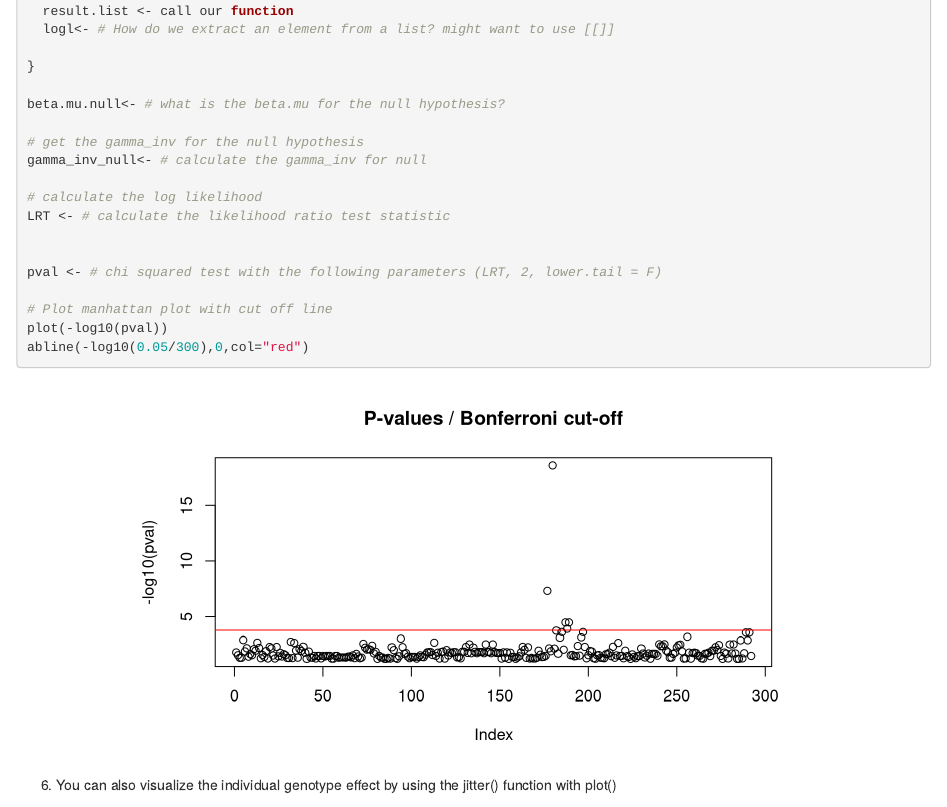
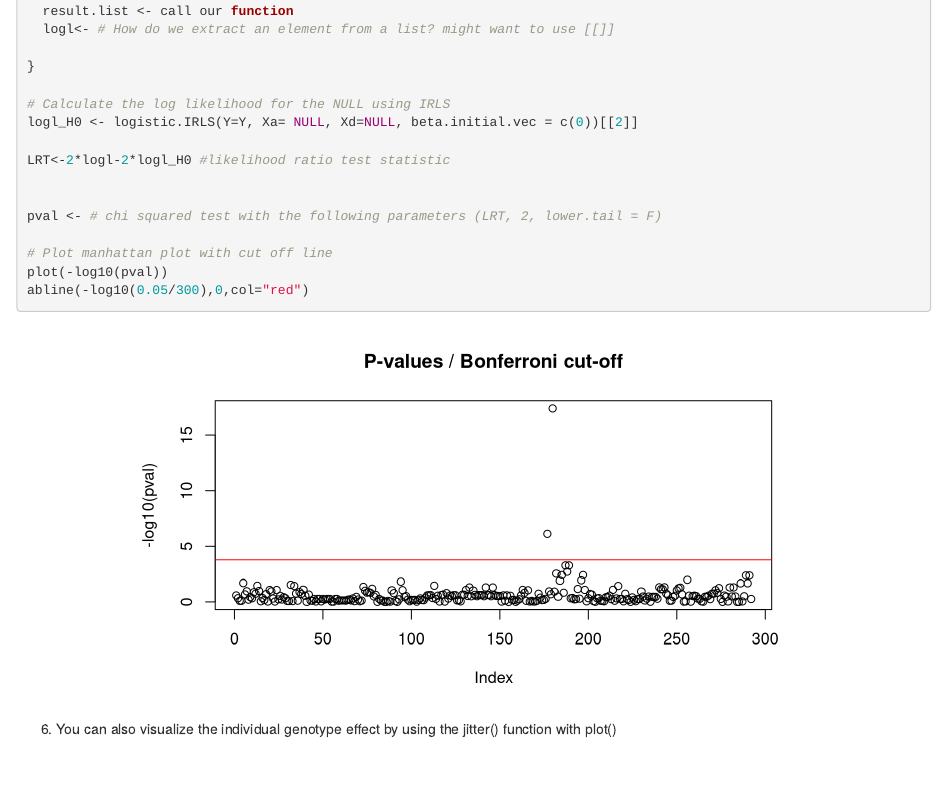
Before and after one commit to jinhyunju/QG16_computerlab, an R Markdown document (Lab7/QG16_computerlab7.Rmd): the page in a window 1100 px wide, from 4270 px down. Rendered offline with R 4.5, knitr and Pandoc, with nearby package versions; code that draws random numbers runs with fixed seeds of ours.

Commit message:
Fixed likelihood under the NULL

```diff
--- a/Lab7/QG16_computerlab7.Rmd
+++ b/Lab7/QG16_computerlab7.Rmd
@@ -175,13 +175,10 @@ for(j in 1:G){
 
 }
 
-beta.mu.null<- # what is the beta.mu for the null hypothesis?
+# Calculate the log likelihood for the NULL using IRLS
+logl_H0 <- logistic.IRLS(Y=Y, Xa= NULL, Xd=NULL, beta.initial.vec = c(0))[[2]]
 
-# get the gamma_inv for the null hypothesis
-gamma_inv_null<- # calculate the gamma_inv for null
-
-# calculate the log likelihood
-LRT <- # calculate the likelihood ratio test statistic
+LRT<-2*logl-2*logl_H0 #likelihood ratio test statistic
 
 
 pval <- # chi squared test with the following parameters (LRT, 2, lower.tail = F)
@@ -233,7 +230,7 @@ loglik_calc <- function(Y, gamma_inv){
 logistic.IRLS<- function(Xa,Xd,Y =Y, beta.initial.vec = c(0,0,0), d.stop.th = 1e-6, it.max = 100) {
 
   #Create the X matrix
-  X_mx <- cbind(1, Xa, Xd)
+  X_mx <- cbind(rep(1,nrow(Y)), Xa, Xd)
 
   #check this matrix:
 	#initialize the beta parameter vector at t=0
@@ -294,15 +291,12 @@ for(j in 1:dim(xa_matrix)[2]){
 #	cat("Locus ",j,"'s beta values: ",myList[[1]],"\n")
 }
 
+# log likelihood for NULL hypothesis
+logl_H0 <- logistic.IRLS(Y=Y, Xa= NULL, Xd=NULL, beta.initial.vec = c(0))[[2]]
 
-# beta.mu for the null hypothesis
-beta.mu.null<-mean(Y)
-
-#gamma inverse for the null hypothesis (beta.a=beta.d=0, beta.mu=mean(Y))
-gamma_inv_null<-exp(beta.mu.null)/(1+exp(beta.mu.null))
+LRT<-2*logl-2*logl_H0 #likelihood ratio test statistic
 
 #likelihood ratio test statistic for every genotype
-LRT<-2*logl-2*sum(Y*log(gamma_inv_null)+(1-Y)*log(1-gamma_inv_null))
 pval <- pchisq(LRT, 2, lower.tail = F)
 
 plot(-log10(pval), main = "P-values / Bonferroni cut-off")
```
Also changed, not shown: Lab7/QG16_computerlab7.html.
